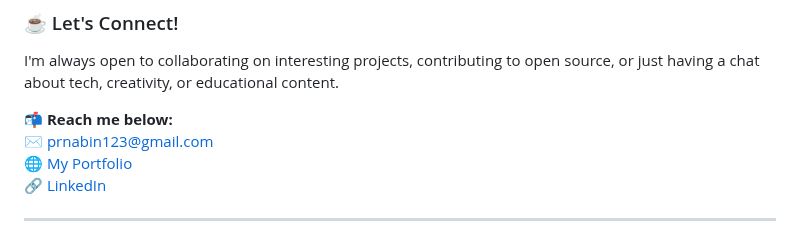
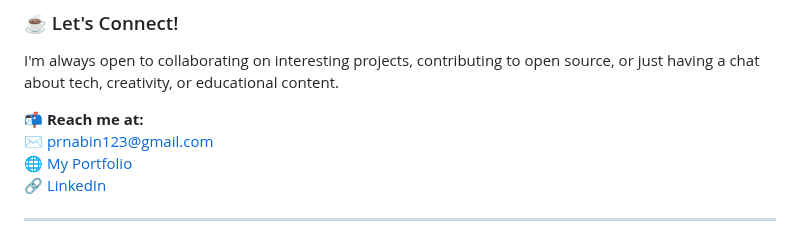
Before and after one commit to NabinPrasadDhungana/nabinprasaddhungana, a Markdown page: README.md, the part around the change. GitHub-like rendering.

Commit message:
Update contact section in README.md

```diff
--- a/README.md
+++ b/README.md
@@ -81,7 +81,7 @@
 
 I'm always open to collaborating on interesting projects, contributing to open source, or just having a chat about tech, creativity, or educational content.
 
-📬 **Reach me below:**
+📬 **Reach me at:**
 ✉️ [prnabin123@gmail.com](mailto:prnabin123@gmail.com)
 🌐 [My Portfolio](https://nabinprasaddhungana.com.np)
 🔗 [LinkedIn](https://www.linkedin.com/in/nabin-prasad-dhungana/)
```
